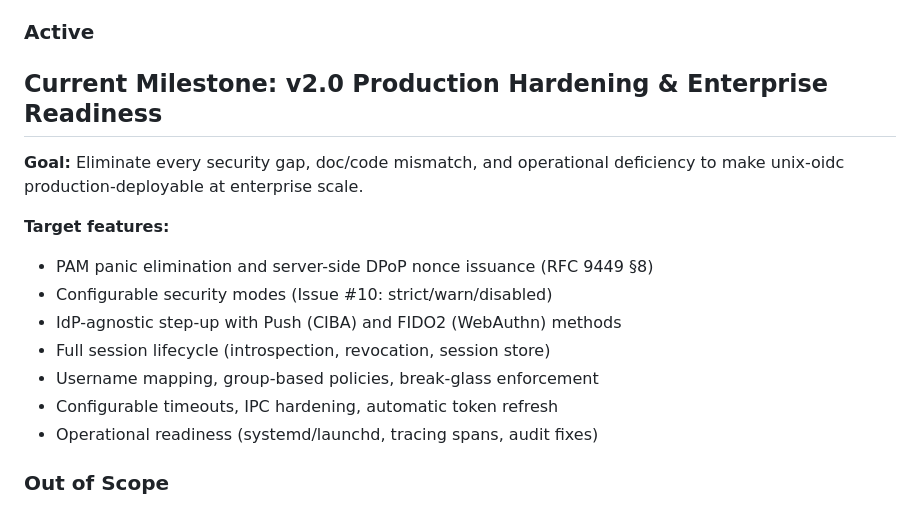
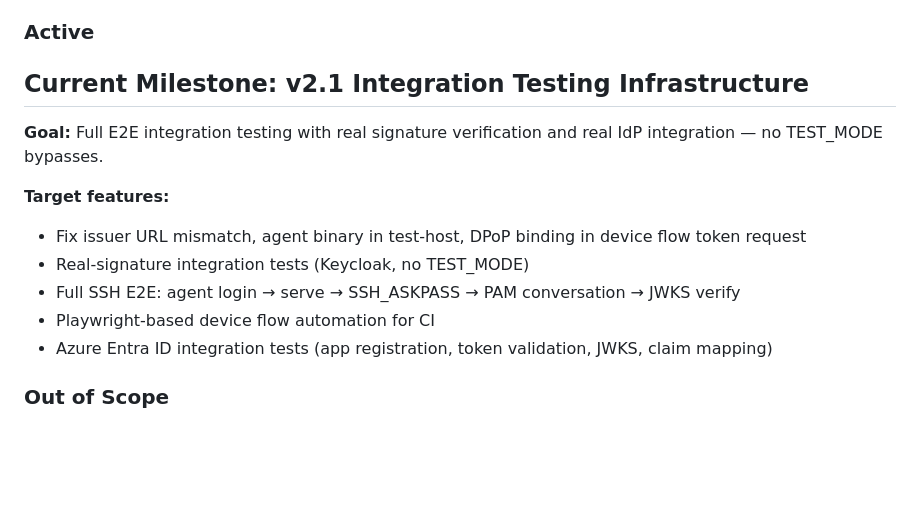
Before and after one commit to prodnull/unix-oidc, a Markdown page: .planning/PROJECT.md, the part around one of its changes. Rendered like a GitHub page; blank space fills up the shorter version.

```diff
--- a/.planning/PROJECT.md
+++ b/.planning/PROJECT.md
@@ -26,18 +26,16 @@ DPoP private keys must be protected at rest, in memory, and on deletion — beca
 
 ### Active
 
-## Current Milestone: v2.0 Production Hardening & Enterprise Readiness
+## Current Milestone: v2.1 Integration Testing Infrastructure
 
-**Goal:** Eliminate every security gap, doc/code mismatch, and operational deficiency to make unix-oidc production-deployable at enterprise scale.
+**Goal:** Full E2E integration testing with real signature verification and real IdP integration — no TEST_MODE bypasses.
 
 **Target features:**
-- PAM panic elimination and server-side DPoP nonce issuance (RFC 9449 §8)
-- Configurable security modes (Issue #10: strict/warn/disabled)
-- IdP-agnostic step-up with Push (CIBA) and FIDO2 (WebAuthn) methods
-- Full session lifecycle (introspection, revocation, session store)
-- Username mapping, group-based policies, break-glass enforcement
-- Configurable timeouts, IPC hardening, automatic token refresh
-- Operational readiness (systemd/launchd, tracing spans, audit fixes)
+- Fix issuer URL mismatch, agent binary in test-host, DPoP binding in device flow token request
+- Real-signature integration tests (Keycloak, no TEST_MODE)
+- Full SSH E2E: agent login → serve → SSH_ASKPASS → PAM conversation → JWKS verify
+- Playwright-based device flow automation for CI
+- Azure Entra ID integration tests (app registration, token validation, JWKS, claim mapping)
 
 ### Out of Scope
 
```
Also changed, not shown: other parts of .planning/PROJECT.md (+1 -1 lines), .planning/STATE.md (+17 -16 lines).
